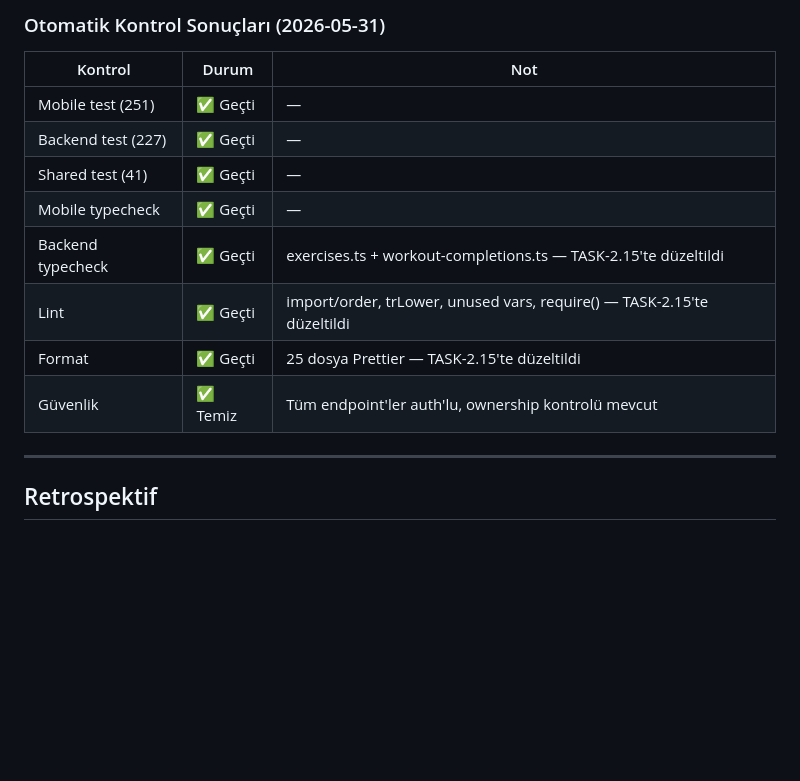
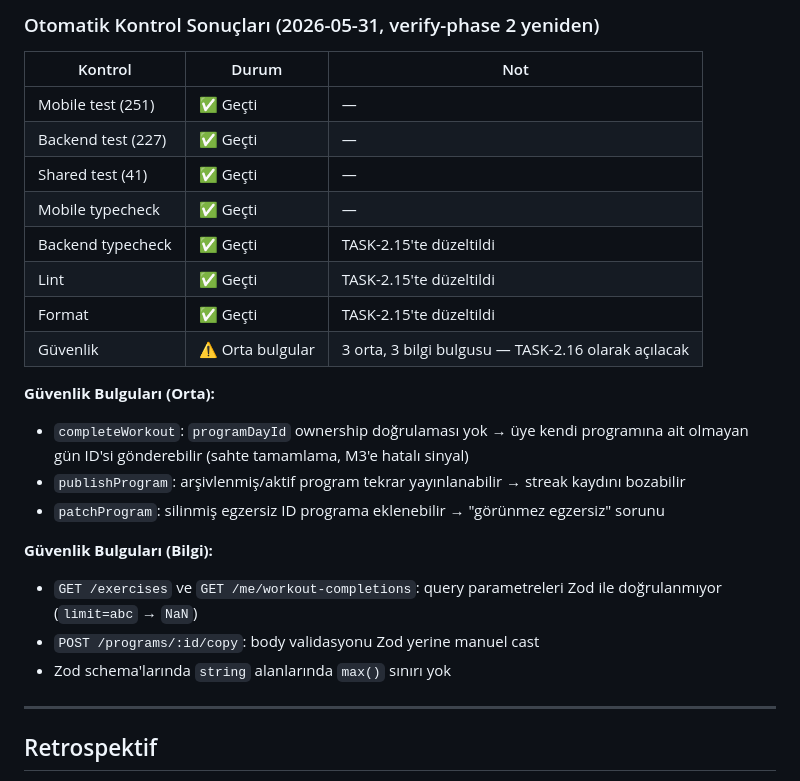
Before and after one commit to NorthAIII/Alpfit.v1, a Markdown page: _dev/phases/PHASE-2.md, the part around one of its changes. Drawn GitHub-style; blank space fills up the shorter version.

```diff
--- a/_dev/phases/PHASE-2.md
+++ b/_dev/phases/PHASE-2.md
@@ -247,5 +248,5 @@ QueryClient `gcTime: 7 * 24 * 60 * 60 * 1000` (7 gün) — offline hafızada haf
 
-### Otomatik Kontrol Sonuçları (2026-05-31)
+### Otomatik Kontrol Sonuçları (2026-05-31, verify-phase 2 yeniden)
 
 | Kontrol | Durum | Not |
 |---------|-------|-----|
@@ -253,10 +254,20 @@ QueryClient `gcTime: 7 * 24 * 60 * 60 * 1000` (7 gün) — offline hafızada haf
 | Backend test (227) | ✅ Geçti | — |
 | Shared test (41) | ✅ Geçti | — |
 | Mobile typecheck | ✅ Geçti | — |
-| Backend typecheck | ✅ Geçti | exercises.ts + workout-completions.ts — TASK-2.15'te düzeltildi |
-| Lint | ✅ Geçti | import/order, trLower, unused vars, require() — TASK-2.15'te düzeltildi |
-| Format | ✅ Geçti | 25 dosya Prettier — TASK-2.15'te düzeltildi |
-| Güvenlik | ✅ Temiz | Tüm endpoint'ler auth'lu, ownership kontrolü mevcut |
+| Backend typecheck | ✅ Geçti | TASK-2.15'te düzeltildi |
+| Lint | ✅ Geçti | TASK-2.15'te düzeltildi |
+| Format | ✅ Geçti | TASK-2.15'te düzeltildi |
+| Güvenlik | ⚠️ Orta bulgular | 3 orta, 3 bilgi bulgusu — TASK-2.16 olarak açılacak |
+
+**Güvenlik Bulguları (Orta):**
+- `completeWorkout`: `programDayId` ownership doğrulaması yok → üye kendi programına ait olmayan gün ID'si gönderebilir (sahte tamamlama, M3'e hatalı sinyal)
+- `publishProgram`: arşivlenmiş/aktif program tekrar yayınlanabilir → streak kaydını bozabilir
+- `patchProgram`: silinmiş egzersiz ID programa eklenebilir → "görünmez egzersiz" sorunu
+
+**Güvenlik Bulguları (Bilgi):**
+- `GET /exercises` ve `GET /me/workout-completions`: query parametreleri Zod ile doğrulanmıyor (`limit=abc` → `NaN`)
+- `POST /programs/:id/copy`: body validasyonu Zod yerine manuel cast
+- Zod schema'larında `string` alanlarında `max()` sınırı yok
 
 ---
 
```
Also changed, not shown: other parts of _dev/phases/PHASE-2.md (+23 -22 lines), _dev/DURUM.md (+11 -12 lines), _dev/tasks/TASK-2.16.md (added, +111 -0 lines).
